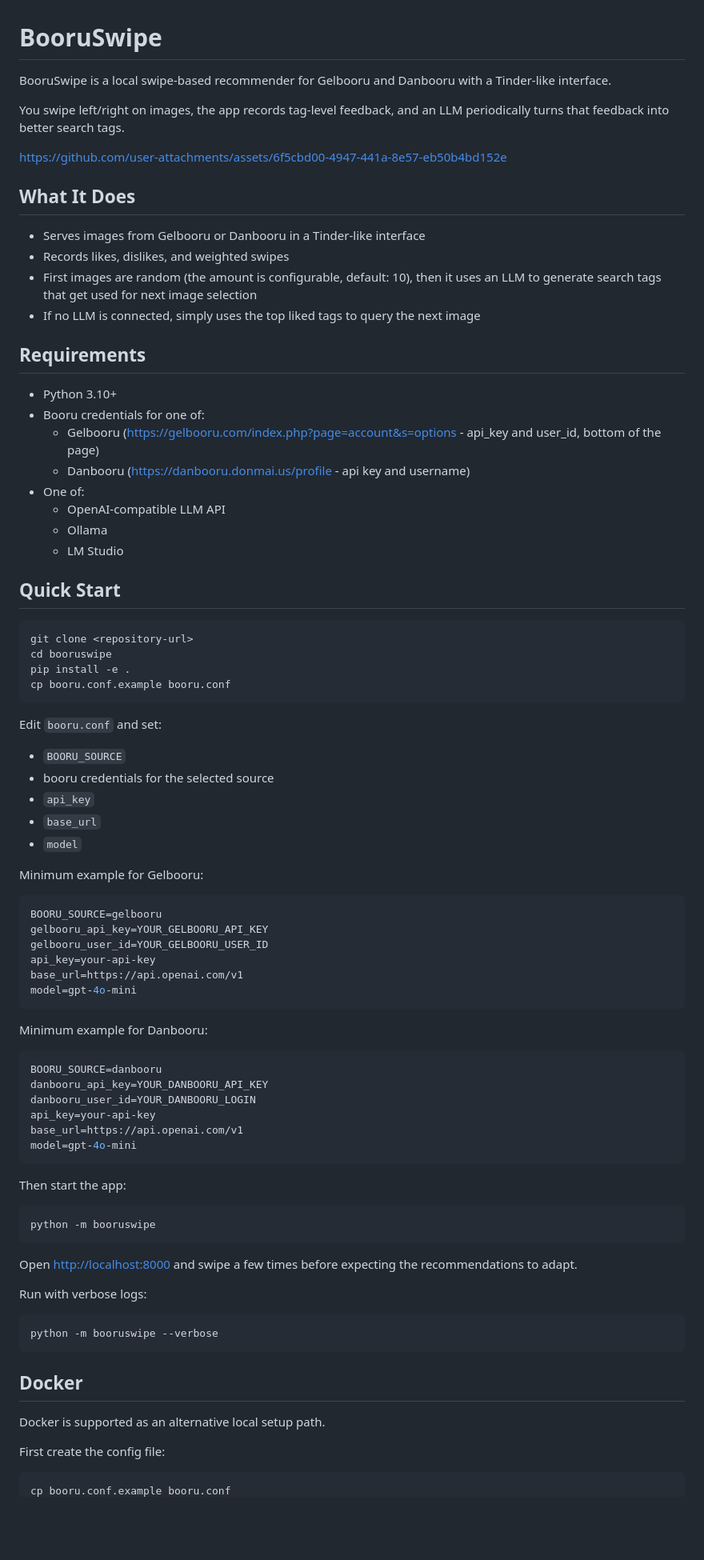
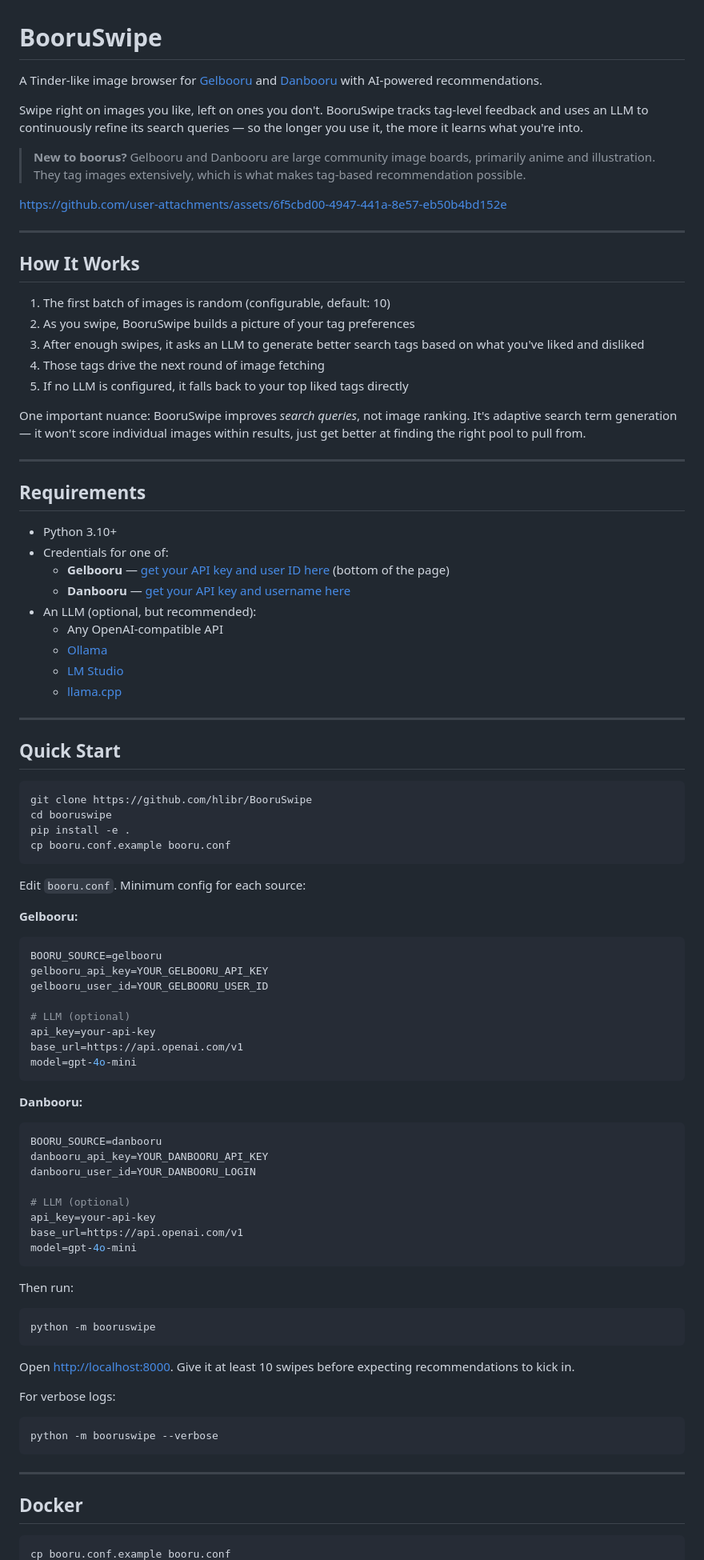
Before and after one commit to hlibr/BooruSwipe, a Markdown page: README.md, the part around one of its changes. Shown at 80% size. Rendered like a GitHub page; blank space fills up the shorter version.

````diff
--- a/README.md
+++ b/README.md
@@ -1,95 +1,93 @@
 # BooruSwipe
 
-BooruSwipe is a local swipe-based recommender for Gelbooru and Danbooru with a Tinder-like interface.
+A Tinder-like image browser for [Gelbooru](https://gelbooru.com) and [Danbooru](https://danbooru.donmai.us) with AI-powered recommendations.
 
-You swipe left/right on images, the app records tag-level feedback, and an LLM periodically turns that feedback into better search tags.
+Swipe right on images you like, left on ones you don't. BooruSwipe tracks tag-level feedback and uses an LLM to continuously refine its search queries — so the longer you use it, the more it learns what you're into.
 
-
-
-
+> **New to boorus?** Gelbooru and Danbooru are large community image boards, primarily anime and illustration. They tag images extensively, which is what makes tag-based recommendation possible.
 
 https://github.com/user-attachments/assets/6f5cbd00-4947-441a-8e57-eb50b4bd152e
 
+---
 
+## How It Works
 
+1. The first batch of images is random (configurable, default: 10)
+2. As you swipe, BooruSwipe builds a picture of your tag preferences
+3. After enough swipes, it asks an LLM to generate better search tags based on what you've liked and disliked
+4. Those tags drive the next round of image fetching
+5. If no LLM is configured, it falls back to your top liked tags directly
 
+One important nuance: BooruSwipe improves *search queries*, not image ranking. It's adaptive search term generation — it won't score individual images within results, just get better at finding the right pool to pull from.
 
-## What It Does
-
-- Serves images from Gelbooru or Danbooru in a Tinder-like interface
-- Records likes, dislikes, and weighted swipes
-- First images are random (the amount is configurable, default: 10), then it uses an LLM to generate search tags that get used for next image selection
-- If no LLM is connected, simply uses the top liked tags to query the next image
+---
 
 ## Requirements
 
 - Python 3.10+
-- Booru credentials for one of:
-  - Gelbooru (https://gelbooru.com/index.php?page=account&s=options - api_key and user_id, bottom of the page)
-  - Danbooru (https://danbooru.donmai.us/profile - api key and username)
-- One of:
-  - OpenAI-compatible LLM API
-  - Ollama
-  - LM Studio
+- Credentials for one of:
+  - **Gelbooru** — [get your API key and user ID here](https://gelbooru.com/index.php?page=account&s=options) (bottom of the page)
+  - **Danbooru** — [get your API key and username here](https://danbooru.donmai.us/profile)
+- An LLM (optional, but recommended):
+  - Any OpenAI-compatible API
+  - [Ollama](https://ollama.com)
+  - [LM Studio](https://lmstudio.ai)
+  - [llama.cpp](https://github.com/ggml-org/llama.cpp)
+
+---
 
 ## Quick Start
 
 ```bash
-git clone <repository-url>
+git clone https://github.com/hlibr/BooruSwipe
 cd booruswipe
 pip install -e .
 cp booru.conf.example booru.conf
 ```
 
-Edit `booru.conf` and set:
+Edit `booru.conf`. Minimum config for each source:
 
-- `BOORU_SOURCE`
-- booru credentials for the selected source
-- `api_key`
-- `base_url`
-- `model`
-
-Minimum example for Gelbooru:
-
+**Gelbooru:**
 ```bash
 BOORU_SOURCE=gelbooru
 gelbooru_api_key=YOUR_GELBOORU_API_KEY
 gelbooru_user_id=YOUR_GELBOORU_USER_ID
+
+# LLM (optional)
 api_key=your-api-key
 base_url=https://api.openai.com/v1
 model=gpt-4o-mini
 ```
 
-Minimum example for Danbooru:
-
+**Danbooru:**
 ```bash
 BOORU_SOURCE=danbooru
 danbooru_api_key=YOUR_DANBOORU_API_KEY
 danbooru_user_id=YOUR_DANBOORU_LOGIN
+
+# LLM (optional)
 api_key=your-api-key
 base_url=https://api.openai.com/v1
 model=gpt-4o-mini
 ```
 
-Then start the app:
+Then run:
 
 ```bash
 python -m booruswipe
 ```
 
-Open [http://localhost:8000](http://localhost:8000) and swipe a few times before expecting the recommendations to adapt.
+Open [http://localhost:8000](http://localhost:8000). Give it at least 10 swipes before expecting recommendations to kick in.
 
-Run with verbose logs:
+For verbose logs:
 
 ```bash
 python -m booruswipe --verbose
 ```
 
+---
+
 ## Docker
-
-Docker is supported as an alternative local setup path.
-
-First create the config file:
 
 ```bash
 cp booru.conf.example booru.conf
````
Also changed, not shown: other parts of README.md (+63 -162 lines).
